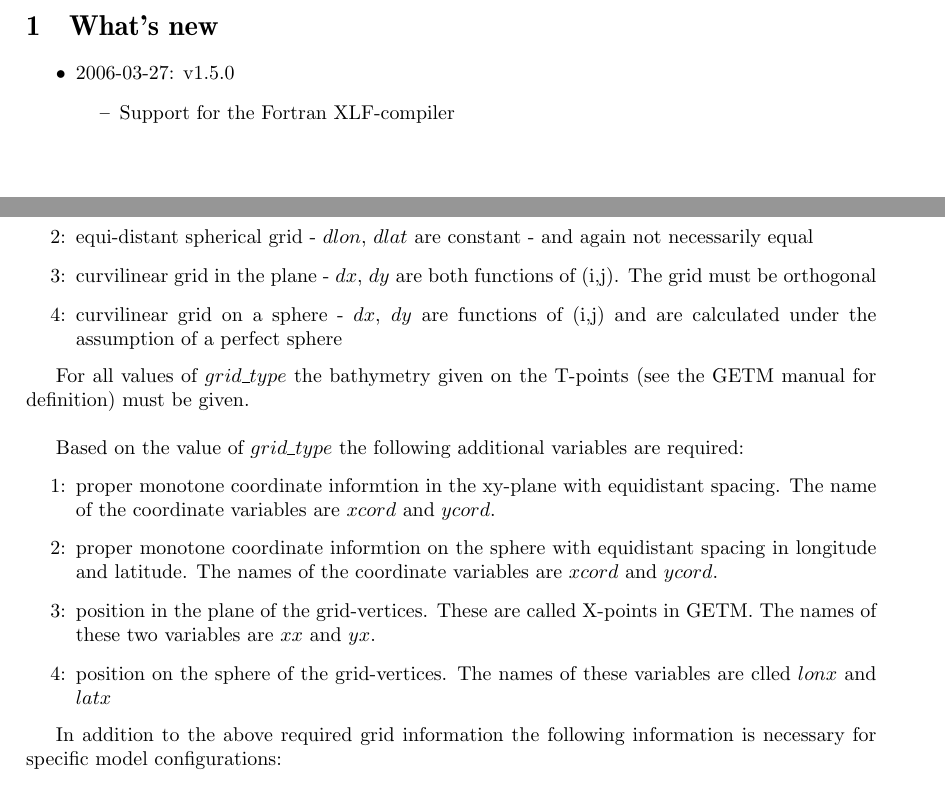
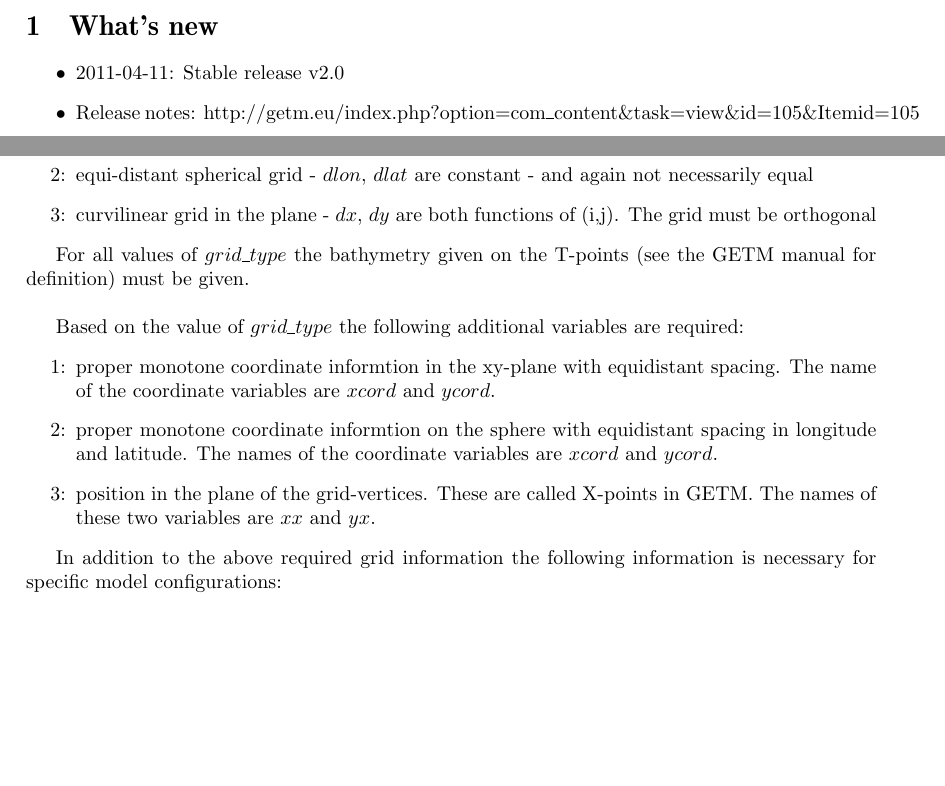
Before and after one commit to getm-model/code, a LaTeX document (doc/a4.tex, which reads doc/domainIntro.tex, doc/whatsnew.tex): two parts of pages 5 and 29 of 45 before the commit and two parts of pages 4 and 27 of 43 after it, joined at a grey line, cut so that both start at the same text, the shorter picture padded with empty space. Compiled offline with LaTeX, dvips and Ghostscript.

Commit message:
fixed documentation for v1.9 - Hofmeister, Bolding

```diff
--- a/doc/domainIntro.tex
+++ b/doc/domainIntro.tex
@@ -19,9 +19,9 @@
                 constant - and again not necessarily  equal
       \item[3:] curvilinear grid in the plane - $dx$, $dy$ are both
                 functions of (i,j). The grid must be orthogonal
-      \item[4:] curvilinear grid on a sphere - $dx$, $dy$ are functions
-                of (i,j) and are calculated under the assumption of a
-                perfect sphere
+%      \item[4:] curvilinear grid on a sphere - $dx$, $dy$ are functions
+%                of (i,j) and are calculated under the assumption of a
+%                perfect sphere
   \end{itemize}
 
   For all values of $grid\_type$ the bathymetry given on the T-points
@@ -39,8 +39,8 @@
       \item[3:] position in the plane of the grid-vertices. These are
                 called X-points in GETM. The names of these two variables
                 are $xx$ and $yx$.
-      \item[4:] position on the sphere of the grid-vertices. The names
-                of these variables are clled $lonx$ and $latx$
+%      \item[4:] position on the sphere of the grid-vertices. The names
+%                of these variables are clled $lonx$ and $latx$
   \end{itemize}
 
   In addition to the above required grid information the following
--- a/doc/whatsnew.tex
+++ b/doc/whatsnew.tex
@@ -3,8 +3,6 @@
 \section{What's new}
 
 \begin{itemize}
-\item{2006-03-27: v1.5.0}
-   \begin{itemize}
-      \item{Support for the Fortran XLF-compiler}
-   \end{itemize}
+   \item{2011-04-11: Stable release v2.0}
+   \item{Release notes: http://getm.eu/index.php?option=com\_content\&task=view\&id=105\&Itemid=105}
 \end{itemize}
```
Also changed, not shown: doc/a4.tex (+2 -2 lines), src/3d/Makefile, 10 other files.
